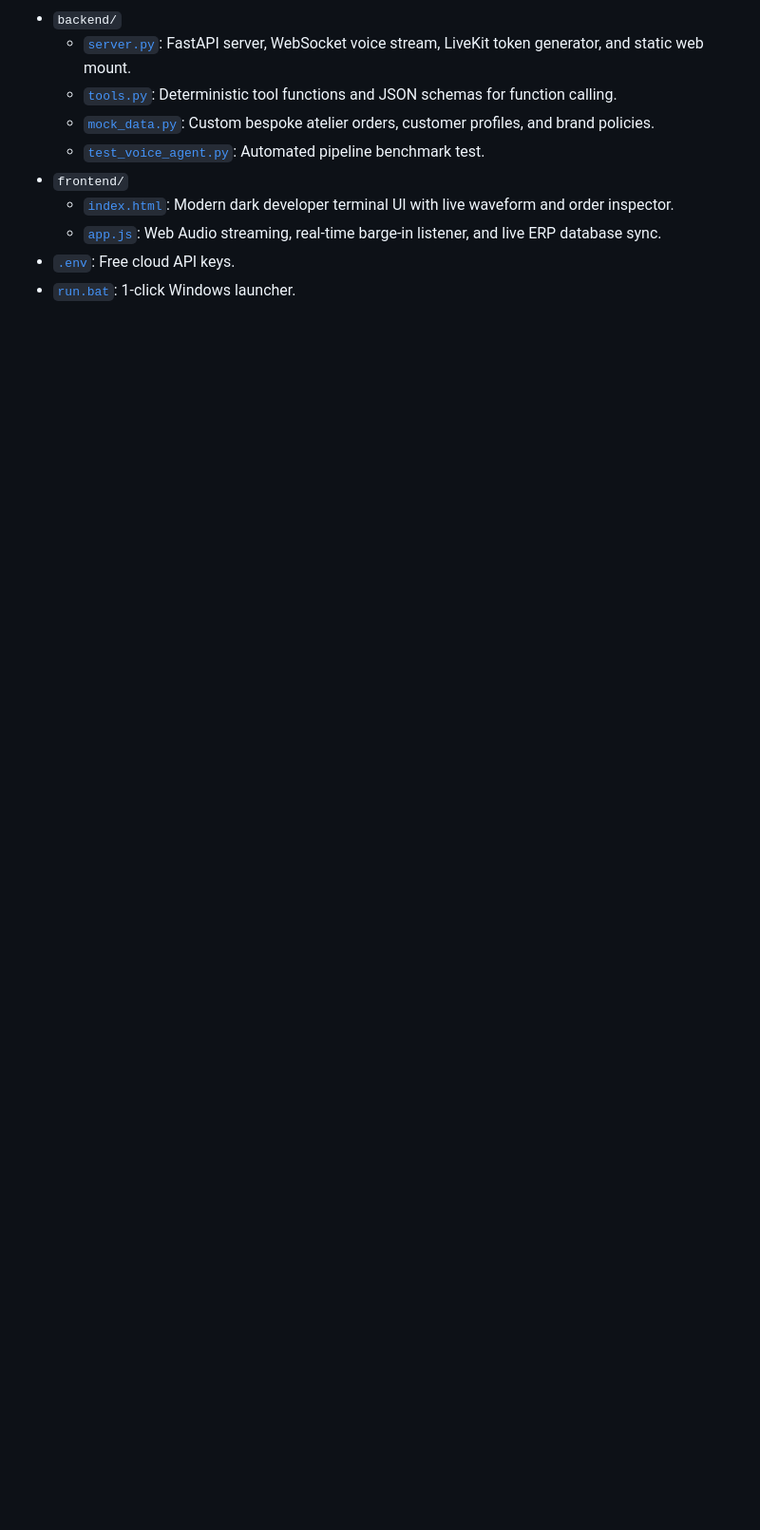
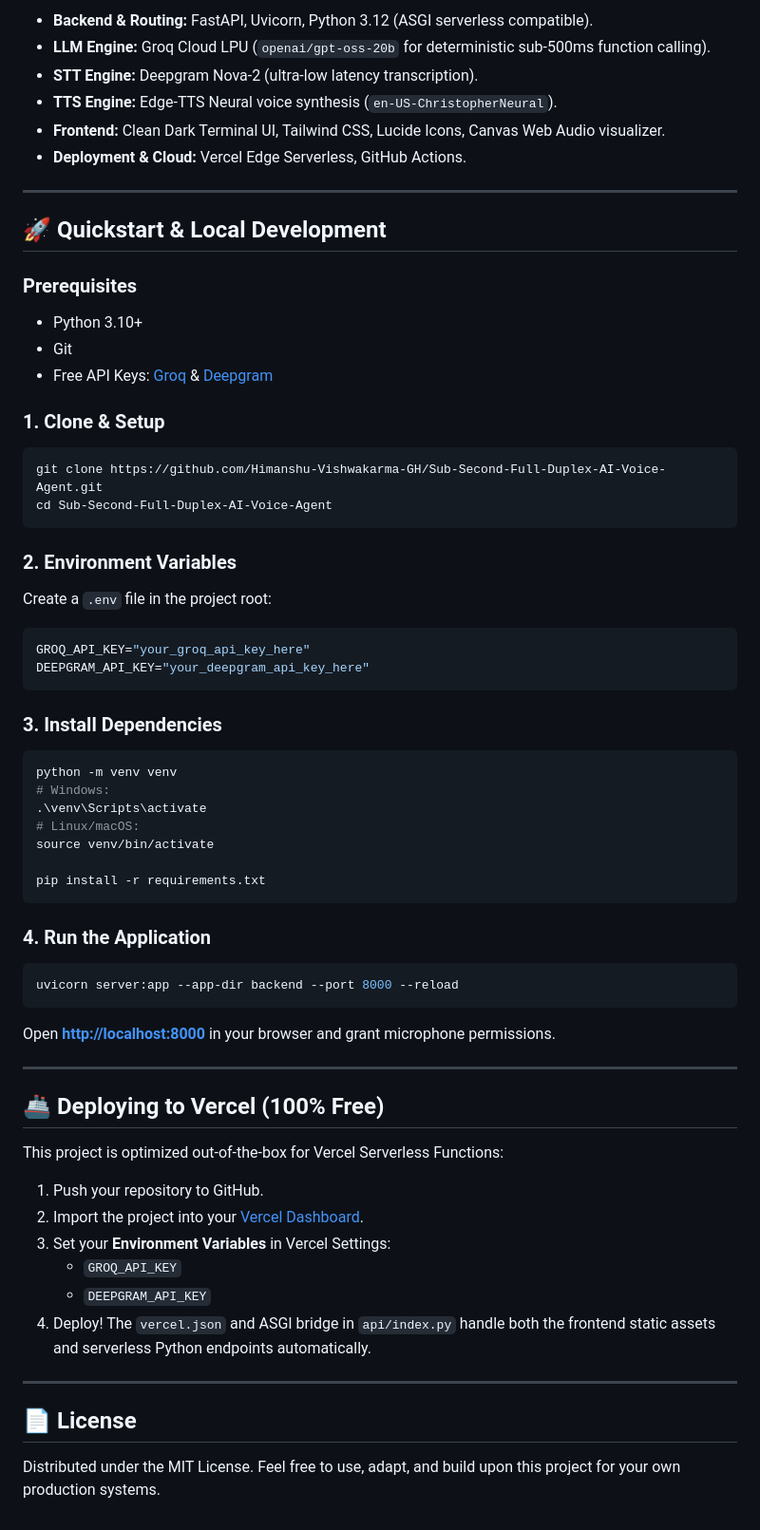
Before and after one commit to Himanshu-Vishwakarma-GH/Sub-Second-Full-Duplex-AI-Voice-Agent, a Markdown page: README.md, the part around one of its changes. Shown at 95% size. GitHub-like rendering; blank space fills up the shorter version.

````diff
--- a/README.md
+++ b/README.md
@@ -94,11 +103,65 @@ The agent was verified across realistic bespoke clothing scenarios:
 
-* `backend/`
-  * [`server.py`](backend/server.py): FastAPI server, WebSocket voice stream, LiveKit token generator, and static web mount.
-  * [`tools.py`](backend/tools.py): Deterministic tool functions and JSON schemas for function calling.
-  * [`mock_data.py`](backend/mock_data.py): Custom bespoke atelier orders, customer profiles, and brand policies.
-  * [`test_voice_agent.py`](backend/test_voice_agent.py): Automated pipeline benchmark test.
-* `frontend/`
-  * [`index.html`](frontend/index.html): Modern dark developer terminal UI with live waveform and order inspector.
-  * [`app.js`](frontend/app.js): Web Audio streaming, real-time barge-in listener, and live ERP database sync.
-* [`.env`](.env): Free cloud API keys.
-* [`run.bat`](run.bat): 1-click Windows launcher.
+* **Backend & Routing:** FastAPI, Uvicorn, Python 3.12 (ASGI serverless compatible).
+* **LLM Engine:** Groq Cloud LPU (`openai/gpt-oss-20b` for deterministic sub-500ms function calling).
+* **STT Engine:** Deepgram Nova-2 (ultra-low latency transcription).
+* **TTS Engine:** Edge-TTS Neural voice synthesis (`en-US-ChristopherNeural`).
+* **Frontend:** Clean Dark Terminal UI, Tailwind CSS, Lucide Icons, Canvas Web Audio visualizer.
+* **Deployment & Cloud:** Vercel Edge Serverless, GitHub Actions.
+
+---
+
+## 🚀 Quickstart & Local Development
+
+### Prerequisites
+* Python 3.10+
+* Git
+* Free API Keys: [Groq](https://console.groq.com) & [Deepgram](https://console.deepgram.com)
+
+### 1. Clone & Setup
+```bash
+git clone https://github.com/Himanshu-Vishwakarma-GH/Sub-Second-Full-Duplex-AI-Voice-Agent.git
+cd Sub-Second-Full-Duplex-AI-Voice-Agent
+```
+
+### 2. Environment Variables
+Create a `.env` file in the project root:
+```ini
+GROQ_API_KEY="your_groq_api_key_here"
+DEEPGRAM_API_KEY="your_deepgram_api_key_here"
+```
+
+### 3. Install Dependencies
+```bash
+python -m venv venv
+# Windows:
+.\venv\Scripts\activate
+# Linux/macOS:
+source venv/bin/activate
+
+pip install -r requirements.txt
+```
+
+### 4. Run the Application
+```bash
+uvicorn server:app --app-dir backend --port 8000 --reload
+```
+Open **[http://localhost:8000](http://localhost:8000)** in your browser and grant microphone permissions.
+
+---
+
+## 🚢 Deploying to Vercel (100% Free)
+
+This project is optimized out-of-the-box for Vercel Serverless Functions:
+
+1. Push your repository to GitHub.
+2. Import the project into your [Vercel Dashboard](https://vercel.com).
+3. Set your **Environment Variables** in Vercel Settings:
+   * `GROQ_API_KEY`
+   * `DEEPGRAM_API_KEY`
+4. Deploy! The `vercel.json` and ASGI bridge in `api/index.py` handle both the frontend static assets and serverless Python endpoints automatically.
+
+---
+
+## 📄 License
+
+Distributed under the MIT License. Feel free to use, adapt, and build upon this project for your own production systems.
````
Also changed, not shown: other parts of README.md (+76 -67 lines).
